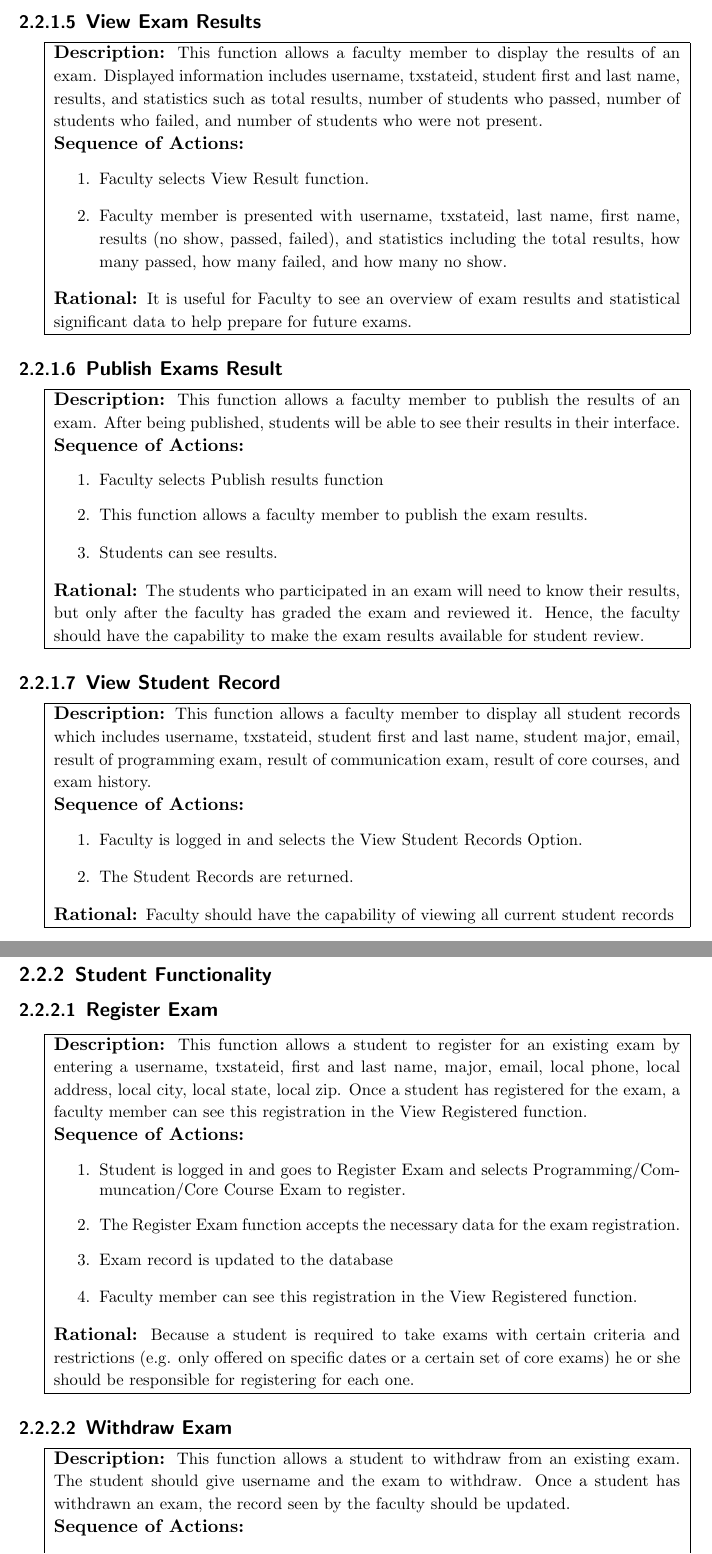
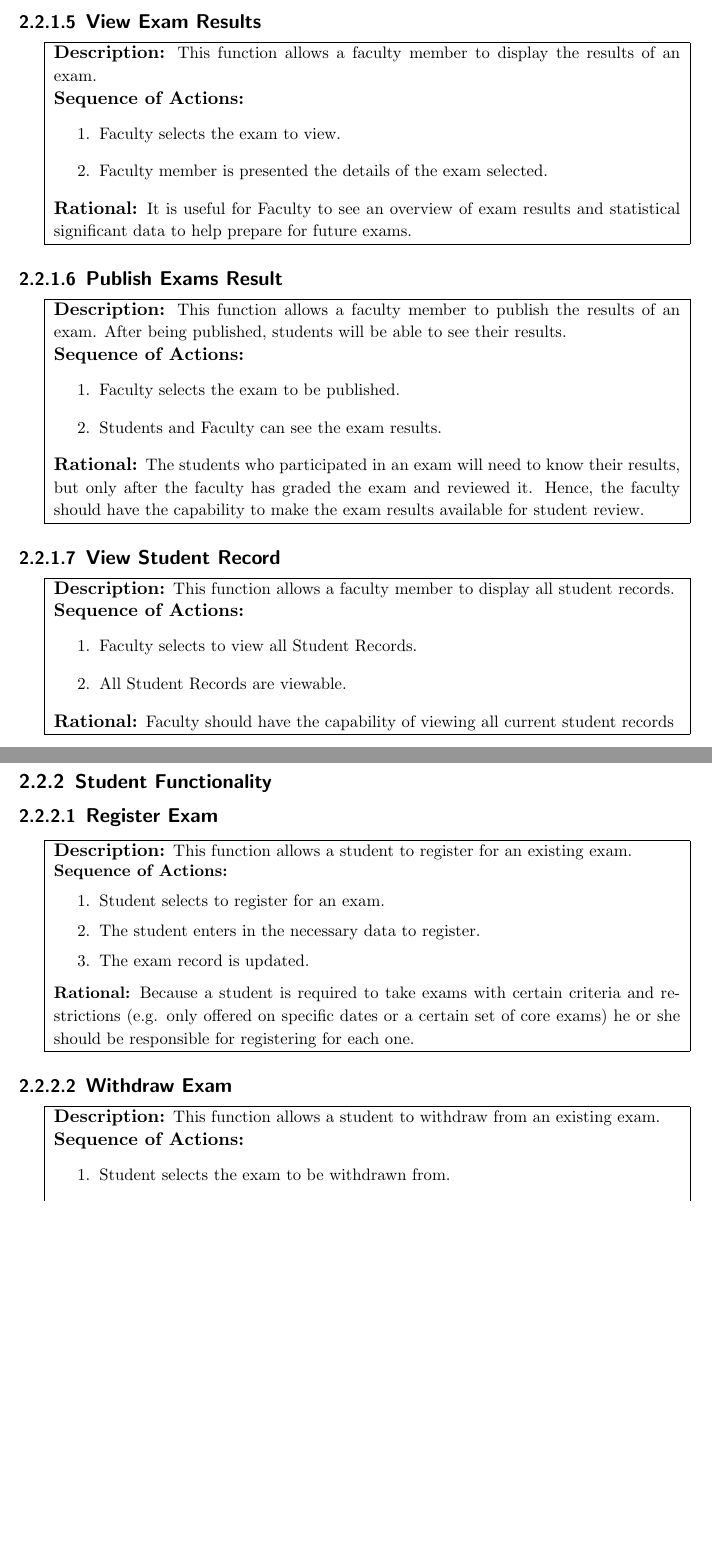
Before and after one commit to franc1sc0/SE-ExamManagementSystem, a LaTeX problem sheet (SRS_Exam_Management_System.tex, which reads srs-resources/2-2-Product-Functions.tex): two parts of pages 6 and 9 of 20 before the commit and two parts of pages 6 and 8 of 19 after it, joined at a grey line, cut so that both start at the same text, the shorter picture padded with empty space. Compiled offline with pdfLaTeX.

Commit message:
Remove typos and implementation details of 2.2 Product Functions

```diff
--- a/srs-resources/2-2-Product-Functions.tex
+++ b/srs-resources/2-2-Product-Functions.tex
@@ -107,19 +105,13 @@ after logging into the system. They are the following:
    \begin{boxed} % Boxed section
       \textbf{Description:}
       {\small This function allows a faculty member to display the results of an
-         exam. Displayed information includes username, txstateid, student
-         first and last name, results, and statistics such as total results,
-         number of students who passed, number of students who
-         failed, and number of students who were not present.}
+         exam.}
 
          \textbf{Sequence of Actions:}
          \begin{enumerate}
                {\small
-            \item Faculty selects View Result function.
-            \item Faculty member is presented with username, txstateid, last
-               name, first name, results (no show, passed, failed), and
-               statistics including the total results, how many passed, how many
-               failed, and how many no show. }
+            \item Faculty selects the exam to view.
+            \item Faculty member is presented the details of the exam selected.}
          \end{enumerate}
 
          \textbf{Rational:}
@@ -132,36 +124,33 @@ after logging into the system. They are the following:
       \textbf{Description:}
       {\small This function allows a faculty member to publish the results of an
          exam. After being published, students will be able to see their
-         results in their interface.}
+         results.}
 
          \textbf{Sequence of Actions:}
          \begin{enumerate}
                {\small
-            \item Faculty selects Publish results function
-            \item This function allows a faculty member to publish the exam results.
-            \item Students can see results.}
+            \item Faculty selects the exam to be published.
+            \item Students and Faculty can see the exam results.}
       \end{enumerate}
 
          \textbf{Rational:}
          {\small The students who participated in an exam will need to know their
          results, but only after the faculty has graded the exam and reviewed
          it. Hence, the faculty should have the capability to make the exam
-      results available for student review.}
+         results available for student review.}
    \end{boxed} % End boxed section
 
    \subsubsection{\large View Student Record} \index{student record!view}
    \begin{boxed} % Boxed section
       \textbf{Description:}
-      {\small This function allows a faculty member to display all student records
-         which includes username, txstateid, student first and last name,
-         student major, email, result of programming exam, result of
-         communication exam, result of core courses, and exam history.}
+      {\small This function allows a faculty member to display all student
+         records.}
 
          \textbf{Sequence of Actions:}
          \begin{enumerate}
                {\small
-            \item Faculty is logged in and selects the View Student Records Option.
-            \item The Student Records are returned.}
+            \item Faculty selects to view all Student Records.
+            \item All Student Records are viewable.}
       \end{enumerate}
 
          \textbf{Rational:}
@@ -293,22 +263,14 @@ after logging into the system. They are the following:
 \subsubsection{\large Register Exam} \index{exam!register}
 \begin{boxed} % Boxed section
    \textbf{Description:}
-   {\small This function allows a student to register for an existing exam by
-         entering a username, txstateid, first and last name, major, email,
-         local phone, local address, local city, local state, local zip.
-         Once a student has registered for the exam, a faculty member can see
-         this registration in the View Registered function.}
+   {\small This function allows a student to register for an existing exam.
 
          \textbf{Sequence of Actions:}
          \begin{enumerate}
                {\small
-            \item Student is logged in and goes to Register Exam and selects
-               Programming/Communcation/Core Course Exam to register.
-            \item The Register Exam function accepts the necessary data for the exam
-               registration.
-            \item Exam record is updated to the database
-            \item Faculty member can see this registration in the View Registered
-               function.}
+            \item Student selects to register for an exam.
+            \item The student enters in the necessary data to register.
+            \item The exam record is updated.}
          \end{enumerate}
 
          \textbf{Rational:}
@@ -321,13 +283,10 @@ after logging into the system. They are the following:
    \subsubsection{\large Withdraw Exam} \index{exam!withdraw}
    \begin{boxed} % Boxed section
       \textbf{Description:}
-      {\small This function allows a student to withdraw from an existing exam. The
-         student should give username and the exam to withdraw. Once a
-         student has withdrawn an exam, the record seen by the faculty should
-         be updated.}
+      {\small This function allows a student to withdraw from an existing exam.}
 
          \textbf{Sequence of Actions:}
          \begin{enumerate}
                {\small
-            \item Student is logged in and selects the Withdraw Exam Option.
+            \item Student selects the exam to be withdrawn from.
             \item Student enters username and exam to withdraw.
```
Also changed, not shown: srs-resources/2-2-Product-Functions.tex (97 more changed lines).
